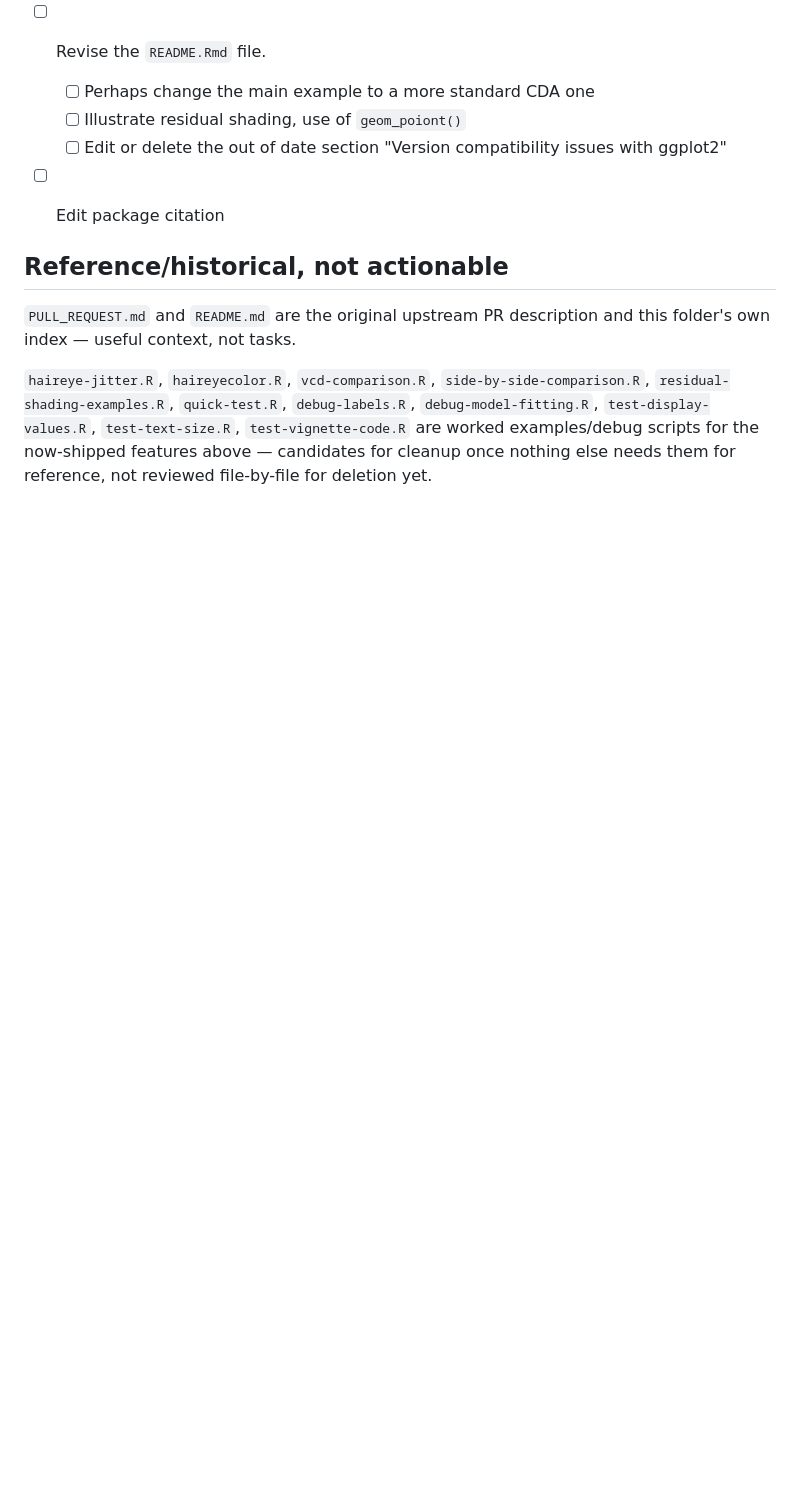
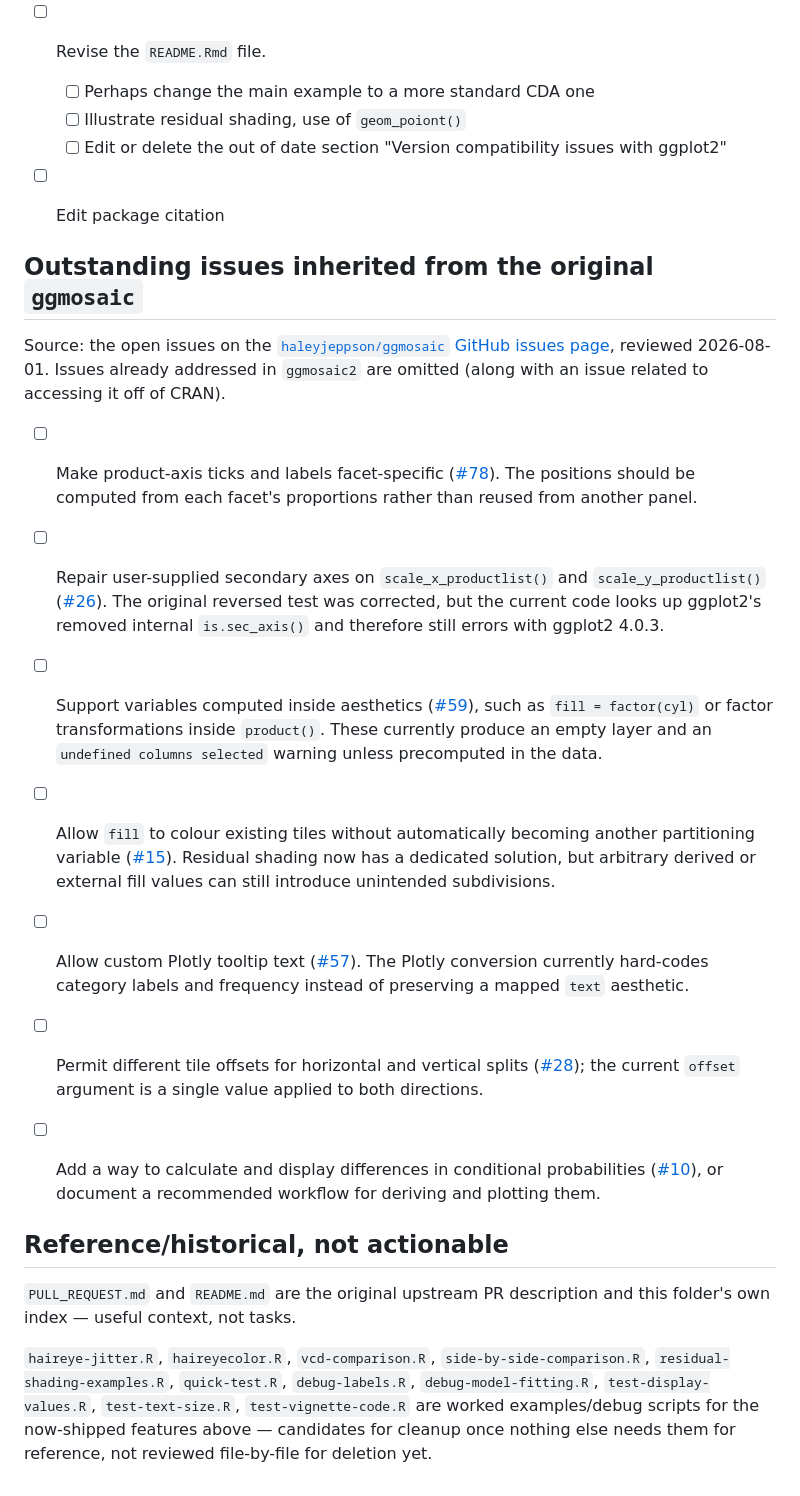
Before and after one commit to friendly/ggmosaic2, a Markdown page: issues/TASKS.md, the part around the change. GitHub-like rendering; blank space fills up the shorter version.

Commit message:
Add outstanding GH issues from `haleyjeppson/ggmosaic` to `issues/TASKS.md`

```diff
--- a/issues/TASKS.md
+++ b/issues/TASKS.md
@@ -81,6 +81,43 @@ Verified against current `R/` source, not just the docs' own claims.
 
 - [ ] Edit package citation
 
+## Outstanding issues inherited from the original `ggmosaic`
+
+Source: the open issues on the
+[`haleyjeppson/ggmosaic` GitHub issues page](https://github.com/haleyjeppson/ggmosaic/issues),
+reviewed 2026-08-01. Issues already addressed in `ggmosaic2` are omitted (along with an issue related to accessing it off of CRAN).
+
+- [ ] Make product-axis ticks and labels facet-specific
+  ([#78](https://github.com/haleyjeppson/ggmosaic/issues/78)). The positions should be computed
+  from each facet's proportions rather than reused from another panel.
+
+- [ ] Repair user-supplied secondary axes on `scale_x_productlist()` and
+  `scale_y_productlist()` ([#26](https://github.com/haleyjeppson/ggmosaic/issues/26)). The
+  original reversed test was corrected, but the current code looks up ggplot2's removed internal
+  `is.sec_axis()` and therefore still errors with ggplot2 4.0.3.
+
+- [ ] Support variables computed inside aesthetics
+  ([#59](https://github.com/haleyjeppson/ggmosaic/issues/59)), such as
+  `fill = factor(cyl)` or factor transformations inside `product()`. These currently produce an
+  empty layer and an `undefined columns selected` warning unless precomputed in the data.
+
+- [ ] Allow `fill` to colour existing tiles without automatically becoming another partitioning
+  variable ([#15](https://github.com/haleyjeppson/ggmosaic/issues/15)). Residual shading now has
+  a dedicated solution, but arbitrary derived or external fill values can still introduce
+  unintended subdivisions.
+
+- [ ] Allow custom Plotly tooltip text
+  ([#57](https://github.com/haleyjeppson/ggmosaic/issues/57)). The Plotly conversion currently
+  hard-codes category labels and frequency instead of preserving a mapped `text` aesthetic.
+
+- [ ] Permit different tile offsets for horizontal and vertical splits
+  ([#28](https://github.com/haleyjeppson/ggmosaic/issues/28)); the current `offset` argument is a
+  single value applied to both directions.
+
+- [ ] Add a way to calculate and display differences in conditional probabilities
+  ([#10](https://github.com/haleyjeppson/ggmosaic/issues/10)), or document a recommended workflow
+  for deriving and plotting them.
+
 ## Reference/historical, not actionable
 
 `PULL_REQUEST.md` and `README.md` are the original upstream PR description and this folder's own
```
